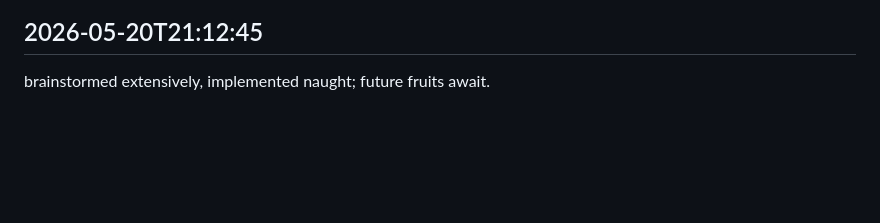
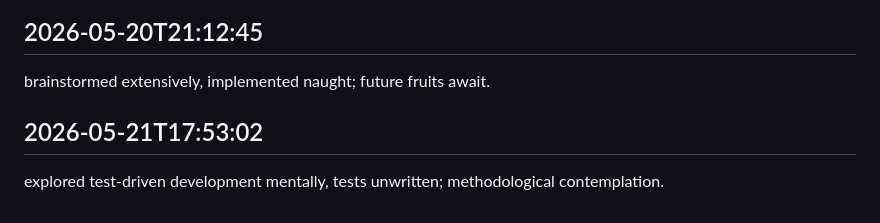
Before and after one commit to ashutoshpatraa/StudyLogix, a Markdown page: worklog.md, the part around the change. Rendered like a GitHub page; blank space fills up the shorter version.

Commit message:
just finished

```diff
--- a/worklog.md
+++ b/worklog.md
@@ -1707,3 +1707,6 @@ expanded problem awareness, solution implementation pending; clarity before codi
 
 ## 2026-05-20T21:12:45
 brainstormed extensively, implemented naught; future fruits await.
+
+## 2026-05-21T17:53:02
+explored test-driven development mentally, tests unwritten; methodological contemplation.
```
